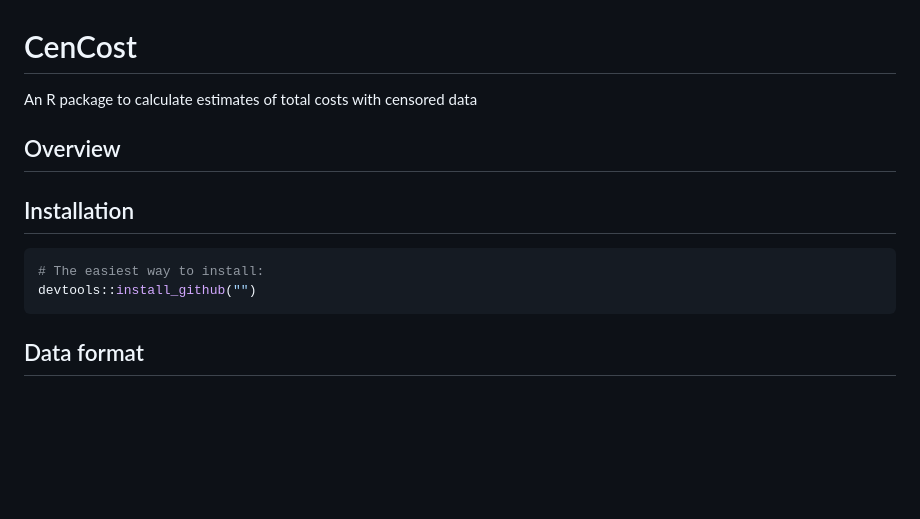
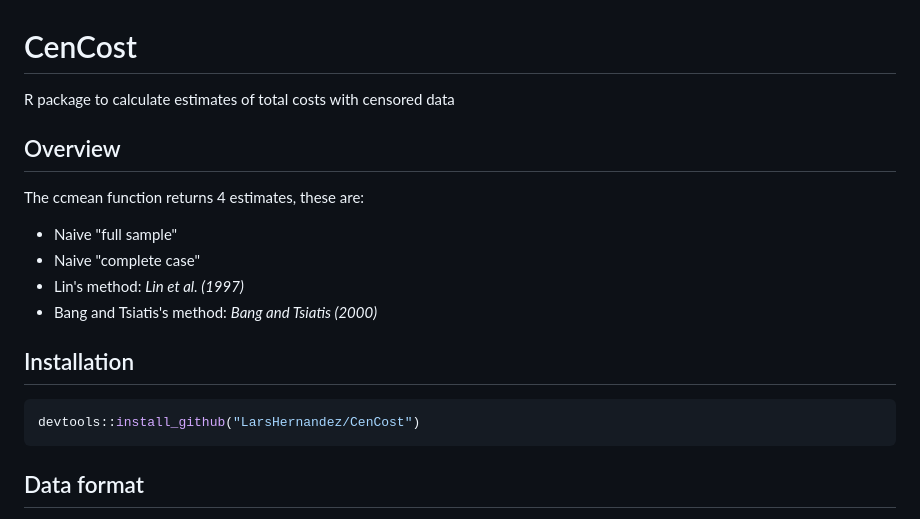
Before and after one commit to CLINDA-AAU/ccostr, a Markdown page: README.md, the part around one of its changes. Rendered like a GitHub page; blank space fills up the shorter version.

````diff
--- a/README.md
+++ b/README.md
@@ -3,17 +3,23 @@
 CenCost
 =======
 
-An R package to calculate estimates of total costs with censored data
+R package to calculate estimates of total costs with censored data
 
 Overview
 --------
+
+The ccmean function returns 4 estimates, these are:
+
+-   Naive "full sample"
+-   Naive "complete case"
+-   Lin's method: *Lin et al. (1997)*
+-   Bang and Tsiatis's method: *Bang and Tsiatis (2000)*
 
 Installation
 ------------
 
 ``` r
-# The easiest way to install:
-devtools::install_github("")
+devtools::install_github("LarsHernandez/CenCost")
 ```
 
 Data format
````
Also changed, not shown: other parts of README.md (+38 -0 lines), img/BT.png (added), img/LinT.png (added), img/LinTa.png (added), 1 other file.
